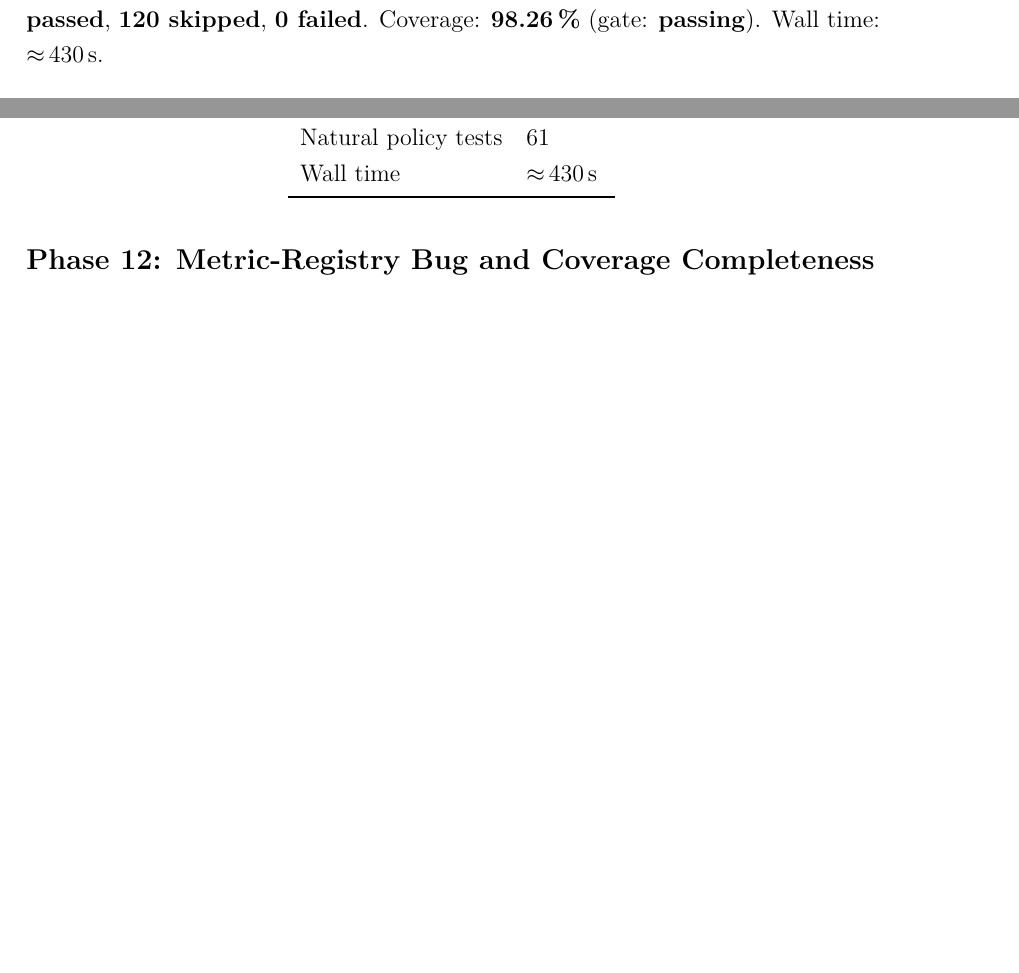
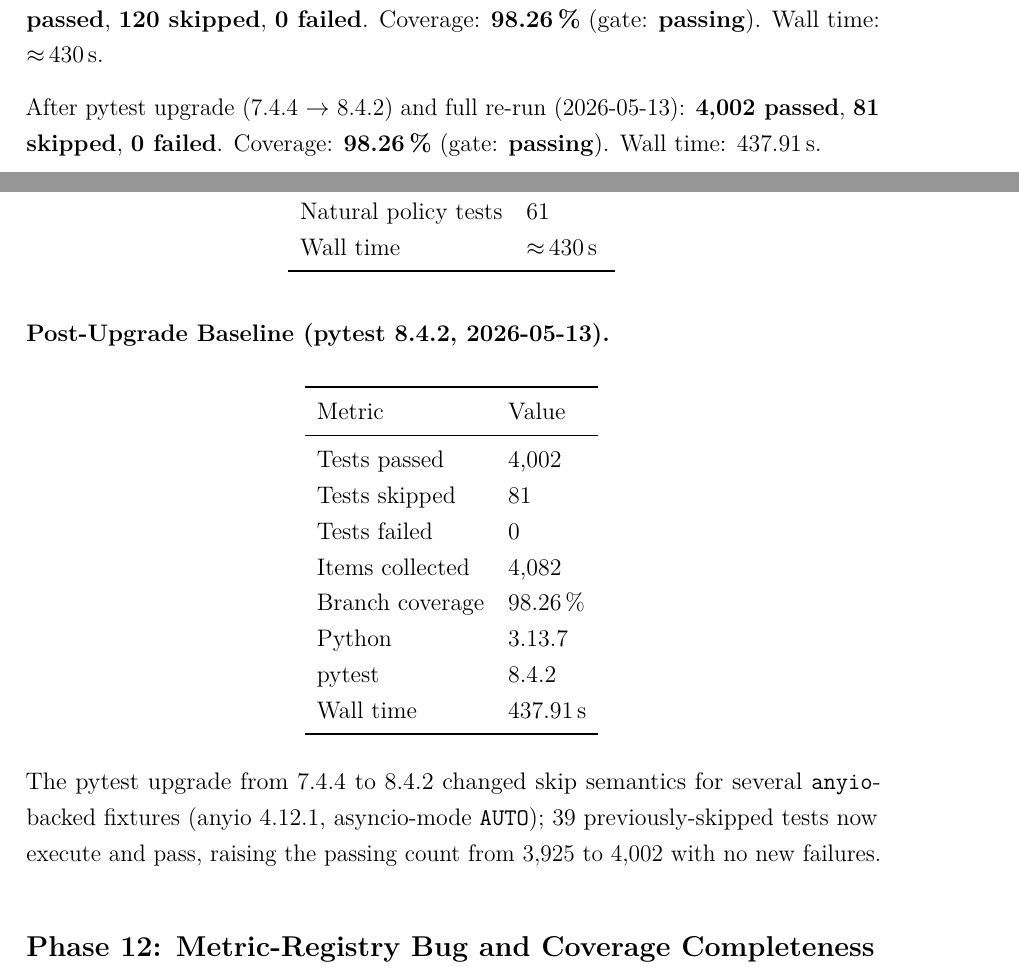
Before and after one commit to viraj1011JAIN/Pramanix, a LaTeX thesis (docs/THESIS.tex): two parts of pages 26 and 32 of 78 before the commit and two parts of pages 26 and 32 of 79 after it, joined at a grey line, cut so that both start at the same text, the shorter picture padded with empty space. Compiled offline with pdfLaTeX.

Commit message:
docs: record pytest 8.4.2 re-run — 4,002 passed, 81 skipped, 437.91 s
- Abstract: pytest 7.4.4→8.4.2, 3,925 passed/120 skipped → 4,002 passed/81 skipped
- Narrative history: add post-upgrade entry (2026-05-13)
- Phase 2 section: add Post-Upgrade Baseline table (pytest 8.4.2, 4,002/81/0)
- Note: 39 previously-skipped anyio/asyncio-mode tests now pass under pytest 8.4.2
- File Reference Map: 3,925 tests (Phase~2) → 4,002 tests (post-upgrade)

```diff
--- a/docs/THESIS.tex
+++ b/docs/THESIS.tex
@@ -892,6 +892,10 @@ time: 867\,s.
 After Phase~2 (Natural Policy Engine) additions and test-suite bug fixes:
 \textbf{3,925 passed}, \textbf{120 skipped}, \textbf{0 failed}.  Coverage:
 \textbf{98.26\,\%} (gate: \textbf{passing}).  Wall time: $\approx$\,430\,s.
+
+After pytest upgrade (7.4.4~$\to$~8.4.2) and full re-run (2026-05-13):
+\textbf{4,002 passed}, \textbf{81 skipped}, \textbf{0 failed}.  Coverage:
+\textbf{98.26\,\%} (gate: \textbf{passing}).  Wall time: 437.91\,s.
 
 % ─────────────────────────────────────────────────────────────────────────────
 \subsection*{Phase~2 (Natural Policy Engine) --- v1.1: Natural Language Policy Compiler}
@@ -1160,6 +1164,30 @@ Wall time & $\approx$\,430\,s \\
 \end{tabular}
 \end{center}
 
+\paragraph{Post-Upgrade Baseline (pytest 8.4.2, 2026-05-13).}
+
+\begin{center}
+\begin{tabular}{ll}
+\toprule
+Metric & Value \\
+\midrule
+Tests passed & 4,002 \\
+Tests skipped & 81 \\
+Tests failed & 0 \\
+Items collected & 4,082 \\
+Branch coverage & 98.26\,\% \\
+Python & 3.13.7 \\
+pytest & 8.4.2 \\
+Wall time & 437.91\,s \\
+\bottomrule
+\end{tabular}
+\end{center}
+
+The pytest upgrade from 7.4.4 to 8.4.2 changed skip semantics for several
+\code{anyio}-backed fixtures (anyio 4.12.1, asyncio-mode \texttt{AUTO});
+39 previously-skipped tests now execute and pass, raising the passing count
+from 3,925 to 4,002 with no new failures.
+
 \subsection*{Phase~12: Metric-Registry Bug and Coverage Completeness}
 
 Phase~12 closed a silent production defect in the Prometheus instrumentation
```
Also changed, not shown: docs/THESIS.tex (6 more changed lines).
